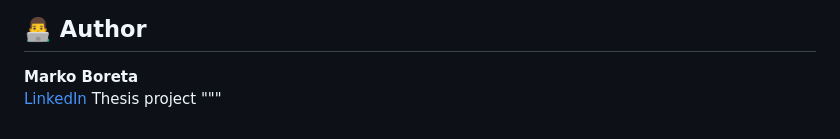
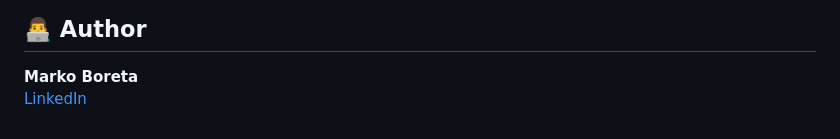
Before and after one commit to markoboreta/BSc-Thesis, a Markdown page: README.md, the part around the change. Rendered like a GitHub page.

```diff
--- a/README.md
+++ b/README.md
@@ -105,5 +105,3 @@ Having issues? Here are some common fixes:
 
 **Marko Boreta**
 [LinkedIn](https://www.linkedin.com/in/marko-boreta-9b63a4268/)
-Thesis project
-"""
```
